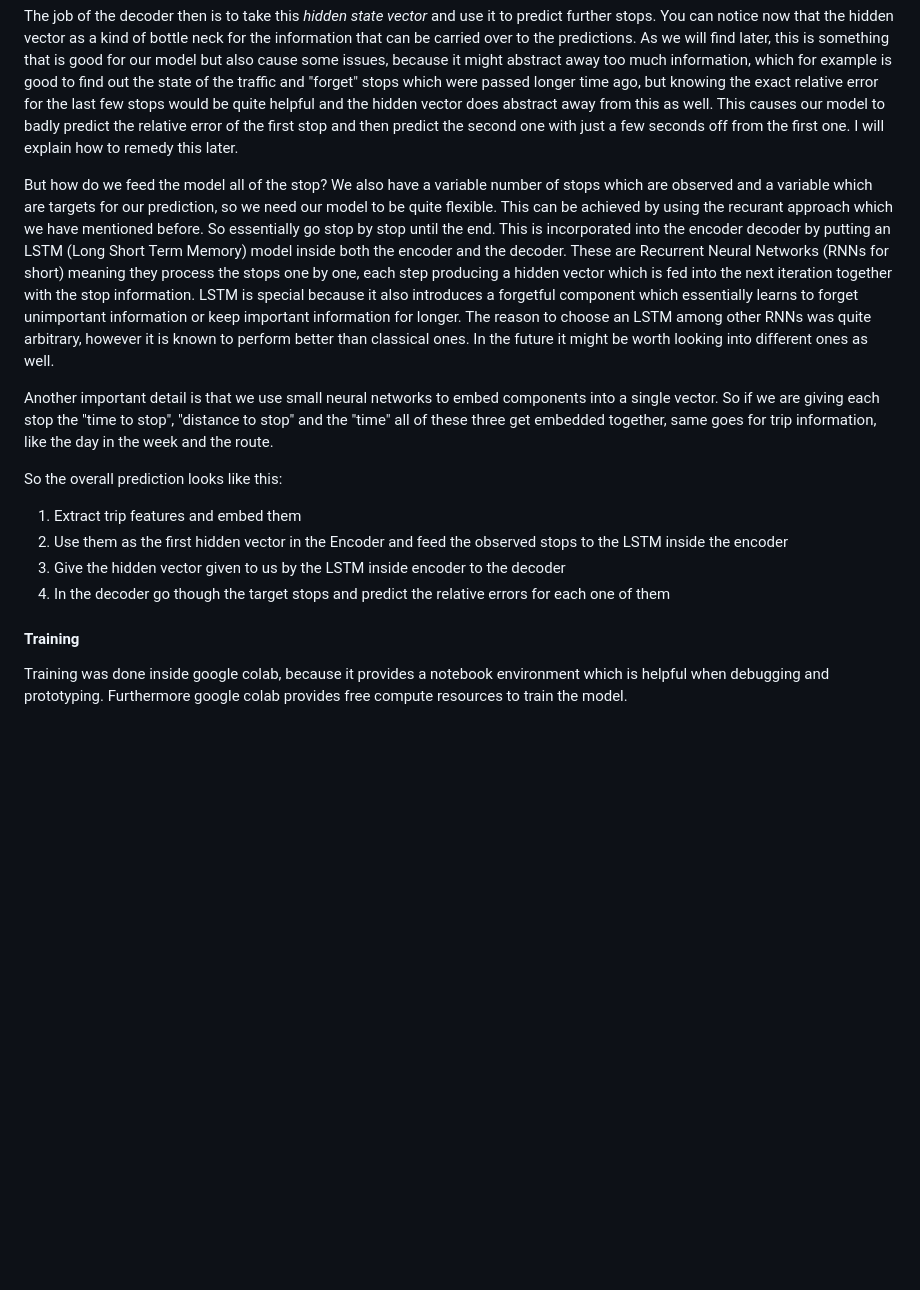
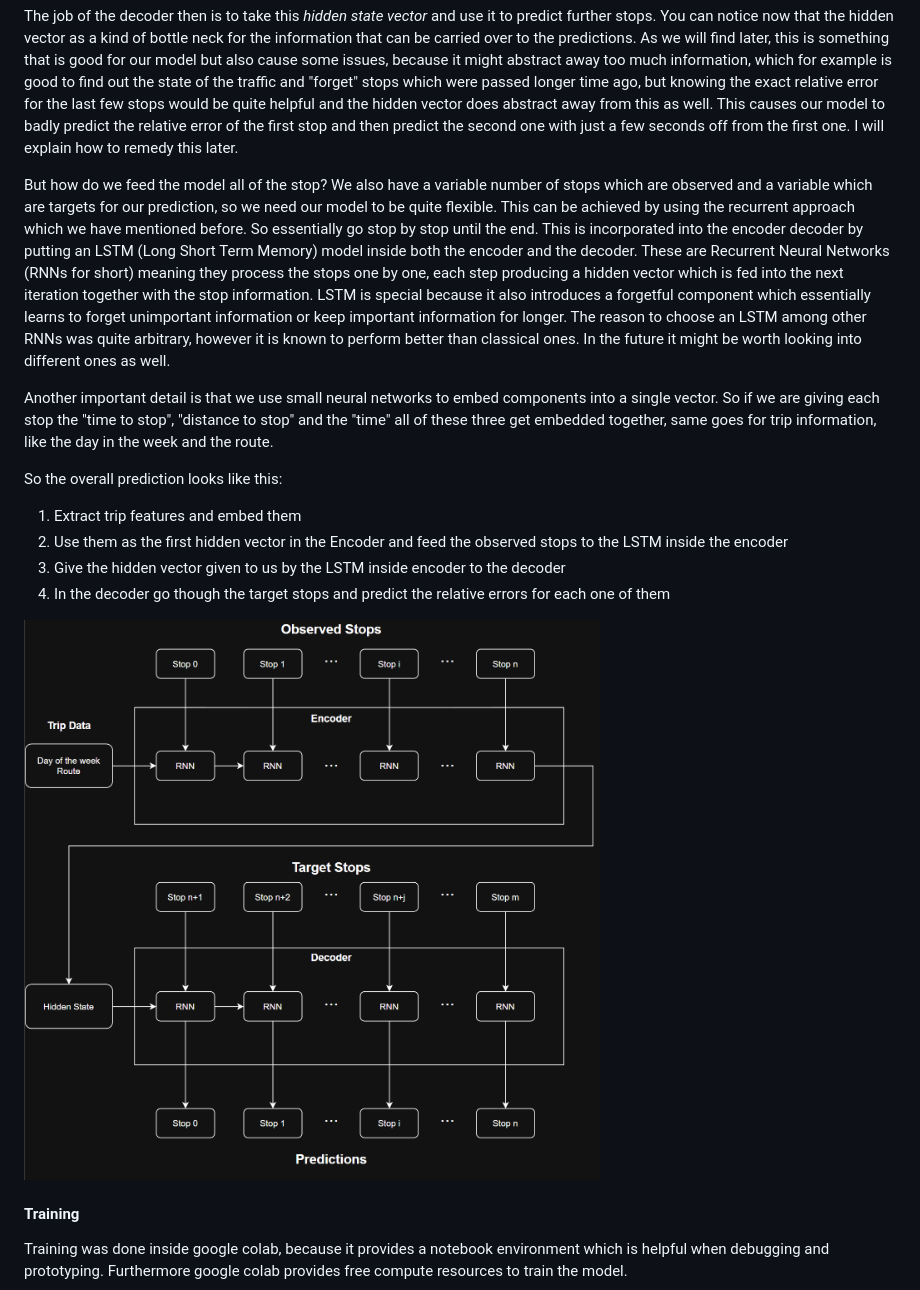
Before and after one commit to PawelPopkiewicz/CS3305-2025-Team-10, a Markdown page: project_report.md, the part around one of its changes. Drawn GitHub-style; blank space fills up the shorter version.

```diff
--- a/project_report.md
+++ b/project_report.md
@@ -134,7 +148,7 @@ I will start by mentioning that the architecture was not my idea and it is well
 
 The job of the decoder then is to take this _hidden state vector_ and use it to predict further stops. You can notice now that the hidden vector as a kind of bottle neck for the information that can be carried over to the predictions. As we will find later, this is something that is good for our model but also cause some issues, because it might abstract away too much information, which for example is good to find out the state of the traffic and "forget" stops which were passed longer time ago, but knowing the exact relative error for the last few stops would be quite helpful and the hidden vector does abstract away from this as well. This causes our model to badly predict the relative error of the first stop and then predict the second one with just a few seconds off from the first one. I will explain how to remedy this later.
 
-But how do we feed the model all of the stop? We also have a variable number of stops which are observed and a variable which are targets for our prediction, so we need our model to be quite flexible. This can be achieved by using the recurant approach which we have mentioned before. So essentially go stop by stop until the end. This is incorporated into the encoder decoder by putting an LSTM (Long Short Term Memory) model inside both the encoder and the decoder. These are Recurrent Neural Networks (RNNs for short) meaning they process the stops one by one, each step producing a hidden vector which is fed into the next iteration together with the stop information. LSTM is special because it also introduces a forgetful component which essentially learns to forget unimportant information or keep important information for longer. The reason to choose an LSTM among other RNNs was quite arbitrary, however it is known to perform better than classical ones. In the future it might be worth looking into different ones as well.
+But how do we feed the model all of the stop? We also have a variable number of stops which are observed and a variable which are targets for our prediction, so we need our model to be quite flexible. This can be achieved by using the recurrent approach which we have mentioned before. So essentially go stop by stop until the end. This is incorporated into the encoder decoder by putting an LSTM (Long Short Term Memory) model inside both the encoder and the decoder. These are Recurrent Neural Networks (RNNs for short) meaning they process the stops one by one, each step producing a hidden vector which is fed into the next iteration together with the stop information. LSTM is special because it also introduces a forgetful component which essentially learns to forget unimportant information or keep important information for longer. The reason to choose an LSTM among other RNNs was quite arbitrary, however it is known to perform better than classical ones. In the future it might be worth looking into different ones as well.
 
 Another important detail is that we use small neural networks to embed components into a single vector. So if we are giving each stop the "time to stop", "distance to stop" and the "time" all of these three get embedded together, same goes for trip information, like the day in the week and the route.
 
@@ -145,6 +159,8 @@ So the overall prediction looks like this:
 3. Give the hidden vector given to us by the LSTM inside encoder to the decoder
 4. In the decoder go though the target stops and predict the relative errors for each one of them
 
+![The model architecture](images/model_architecture_busig.png)
+
 #### Training
 
 Training was done inside google colab, because it provides a notebook environment which is helpful when debugging and prototyping. Furthermore google colab provides free compute resources to train the model.
```
Also changed, not shown: other parts of project_report.md (+19 -3 lines).
